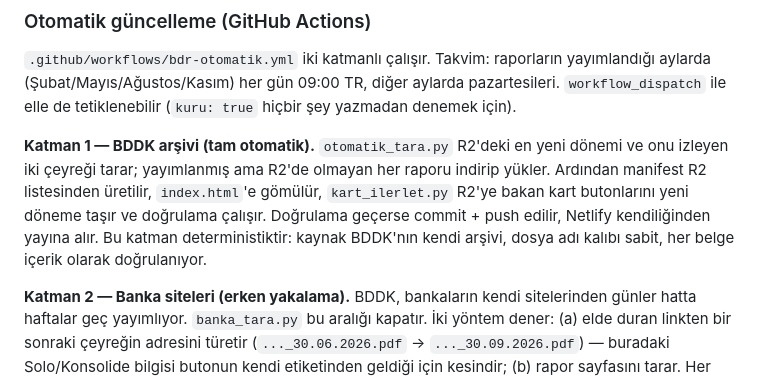
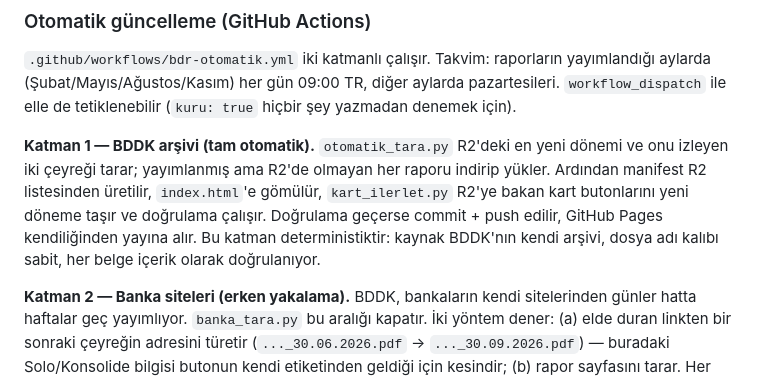
Before and after one commit to beligte10/bdr-kisayol, a Markdown page: README.md, the part around the change. Drawn GitHub-style.

Commit message:
README: Netlify referansı GitHub Pages olarak düzeltildi

```diff
--- a/README.md
+++ b/README.md
@@ -81,7 +81,7 @@ R2 nesneleri `*.r2.dev` üzerinden değil, bir **Cloudflare Worker** (`bdr-arsiv
 
 `.github/workflows/bdr-otomatik.yml` iki katmanlı çalışır. Takvim: raporların yayımlandığı aylarda (Şubat/Mayıs/Ağustos/Kasım) her gün 09:00 TR, diğer aylarda pazartesileri. `workflow_dispatch` ile elle de tetiklenebilir (`kuru: true` hiçbir şey yazmadan denemek için).
 
-**Katman 1 — BDDK arşivi (tam otomatik).** `otomatik_tara.py` R2'deki en yeni dönemi ve onu izleyen iki çeyreği tarar; yayımlanmış ama R2'de olmayan her raporu indirip yükler. Ardından manifest R2 listesinden üretilir, `index.html`'e gömülür, `kart_ilerlet.py` R2'ye bakan kart butonlarını yeni döneme taşır ve doğrulama çalışır. Doğrulama geçerse commit + push edilir, Netlify kendiliğinden yayına alır. Bu katman deterministiktir: kaynak BDDK'nın kendi arşivi, dosya adı kalıbı sabit, her belge içerik olarak doğrulanıyor.
+**Katman 1 — BDDK arşivi (tam otomatik).** `otomatik_tara.py` R2'deki en yeni dönemi ve onu izleyen iki çeyreği tarar; yayımlanmış ama R2'de olmayan her raporu indirip yükler. Ardından manifest R2 listesinden üretilir, `index.html`'e gömülür, `kart_ilerlet.py` R2'ye bakan kart butonlarını yeni döneme taşır ve doğrulama çalışır. Doğrulama geçerse commit + push edilir, GitHub Pages kendiliğinden yayına alır. Bu katman deterministiktir: kaynak BDDK'nın kendi arşivi, dosya adı kalıbı sabit, her belge içerik olarak doğrulanıyor.
 
 **Katman 2 — Banka siteleri (erken yakalama).** BDDK, bankaların kendi sitelerinden günler hatta haftalar geç yayımlıyor. `banka_tara.py` bu aralığı kapatır. İki yöntem dener: (a) elde duran linkten bir sonraki çeyreğin adresini türetir (`..._30.06.2026.pdf` → `..._30.09.2026.pdf`) — buradaki Solo/Konsolide bilgisi butonun kendi etiketinden geldiği için kesindir; (b) rapor sayfasını tarar. Her aday HTTP durumu, content-type ve `%PDF` baytıyla doğrulanır.
 
```
